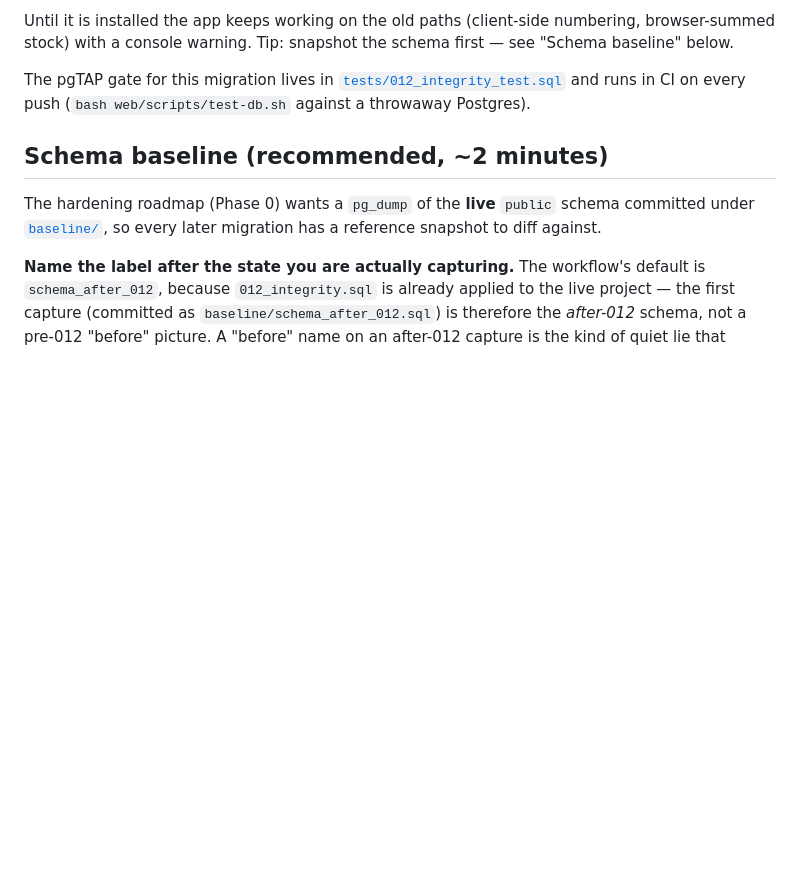
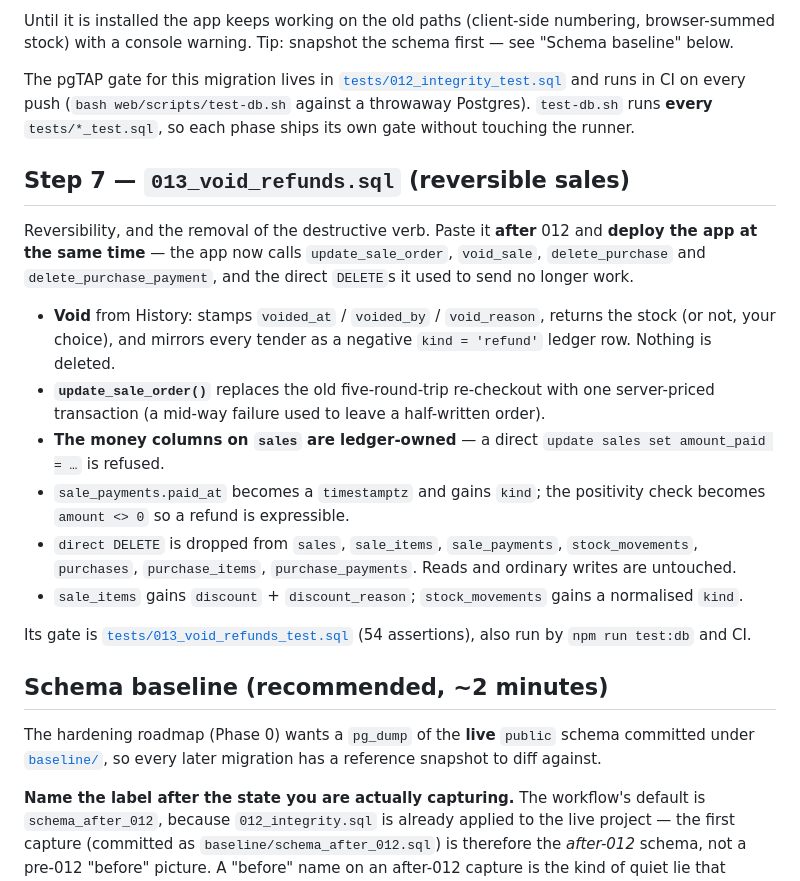
Before and after one commit to abdelmoniem-saad/optical-pos, a Markdown page: web/supabase/SETUP.md, the part around the change. GitHub-like rendering; blank space fills up the shorter version.

```diff
--- a/web/supabase/SETUP.md
+++ b/web/supabase/SETUP.md
@@ -121,6 +121,34 @@ schema first — see "Schema baseline" below.
 The pgTAP gate for this migration lives in
 [`tests/012_integrity_test.sql`](./tests/012_integrity_test.sql) and runs in CI
 on every push (`bash web/scripts/test-db.sh` against a throwaway Postgres).
+`test-db.sh` runs **every** `tests/*_test.sql`, so each phase ships its own gate
+without touching the runner.
+
+## Step 7 — `013_void_refunds.sql` (reversible sales)
+
+Reversibility, and the removal of the destructive verb. Paste it **after** 012
+and **deploy the app at the same time** — the app now calls `update_sale_order`,
+`void_sale`, `delete_purchase` and `delete_purchase_payment`, and the direct
+`DELETE`s it used to send no longer work.
+
+- **Void** from History: stamps `voided_at` / `voided_by` / `void_reason`,
+  returns the stock (or not, your choice), and mirrors every tender as a
+  negative `kind = 'refund'` ledger row. Nothing is deleted.
+- **`update_sale_order()`** replaces the old five-round-trip re-checkout with one
+  server-priced transaction (a mid-way failure used to leave a half-written
+  order).
+- **The money columns on `sales` are ledger-owned** — a direct
+  `update sales set amount_paid = …` is refused.
+- `sale_payments.paid_at` becomes a `timestamptz` and gains `kind`; the
+  positivity check becomes `amount <> 0` so a refund is expressible.
+- `direct DELETE` is dropped from `sales`, `sale_items`, `sale_payments`,
+  `stock_movements`, `purchases`, `purchase_items`, `purchase_payments`. Reads
+  and ordinary writes are untouched.
+- `sale_items` gains `discount` + `discount_reason`; `stock_movements` gains a
+  normalised `kind`.
+
+Its gate is [`tests/013_void_refunds_test.sql`](./tests/013_void_refunds_test.sql)
+(54 assertions), also run by `npm run test:db` and CI.
 
 ## Schema baseline (recommended, ~2 minutes)
 
```
Also changed, not shown: PHASED_ROADMAP.md (+48 -11 lines), README.md (+1 -0 lines).
